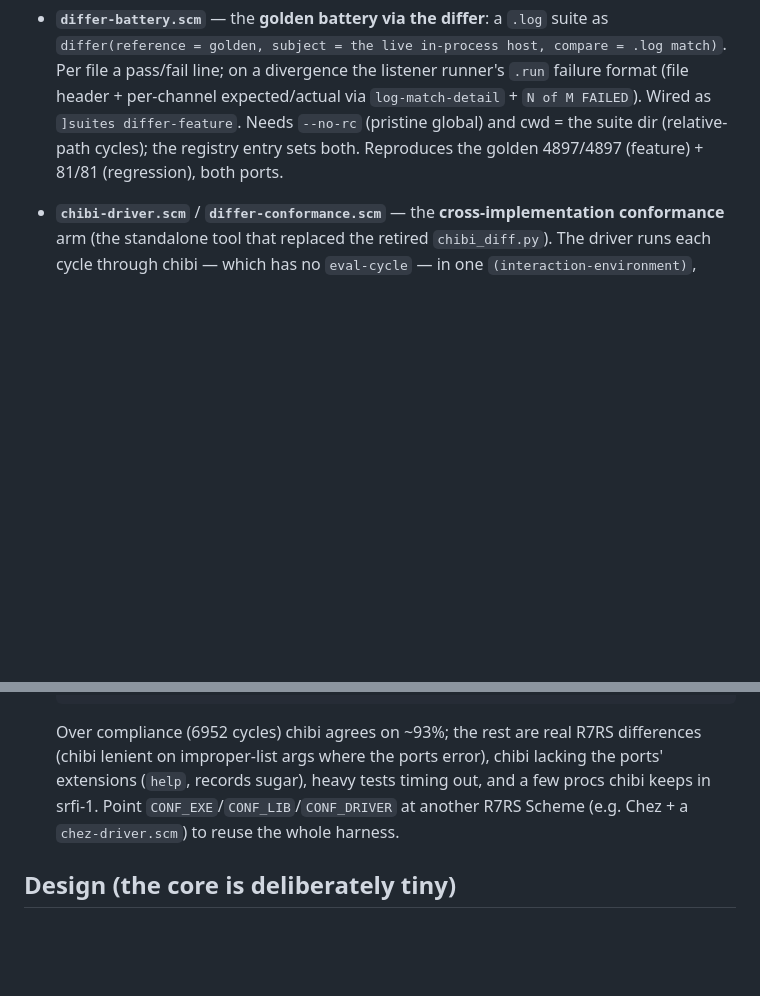
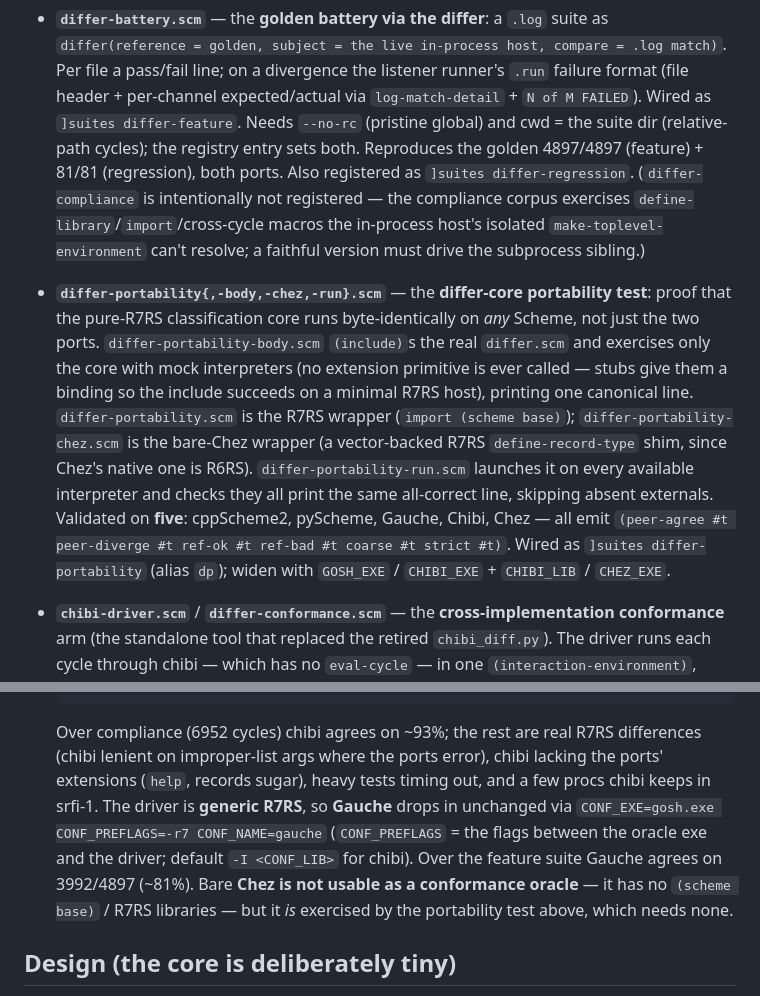
Before and after one commit to rprovost11-sketch/Scheme-Tests, a Markdown page: differ/README.md, 2 parts joined by grey strips. Drawn GitHub-style; blank space fills up the shorter version.

Commit message:
differ README: document the portability test and Gauche conformance oracle
Co-Authored-By: Claude Opus 4.8 (1M context) <noreply@anthropic.com>

```diff
--- a/differ/README.md
+++ b/differ/README.md
@@ -57,7 +57,25 @@ this *supersedes* the `.log`→SRFI-64 migration for the golden battery).
   failure format (file header + per-channel expected/actual via `log-match-detail` +
   `N of M FAILED`). Wired as `]suites differ-feature`. Needs `--no-rc` (pristine
   global) and cwd = the suite dir (relative-path cycles); the registry entry sets both.
-  Reproduces the golden 4897/4897 (feature) + 81/81 (regression), both ports.
+  Reproduces the golden 4897/4897 (feature) + 81/81 (regression), both ports. Also
+  registered as `]suites differ-regression`. (`differ-compliance` is intentionally not
+  registered — the compliance corpus exercises `define-library`/`import`/cross-cycle
+  macros the in-process host's isolated `make-toplevel-environment` can't resolve; a
+  faithful version must drive the subprocess sibling.)
+- **`differ-portability{,-body,-chez,-run}.scm`** — the **differ-core portability
+  test**: proof that the pure-R7RS classification core runs byte-identically on *any*
+  Scheme, not just the two ports. `differ-portability-body.scm` `(include)`s the real
+  `differ.scm` and exercises only the core with mock interpreters (no extension
+  primitive is ever called — stubs give them a binding so the include succeeds on a
+  minimal R7RS host), printing one canonical line. `differ-portability.scm` is the
+  R7RS wrapper (`import (scheme base)`); `differ-portability-chez.scm` is the bare-Chez
+  wrapper (a vector-backed R7RS `define-record-type` shim, since Chez's native one is
+  R6RS). `differ-portability-run.scm` launches it on every available interpreter and
+  checks they all print the same all-correct line, skipping absent externals. Validated
+  on **five**: cppScheme2, pyScheme, Gauche, Chibi, Chez — all emit
+  `(peer-agree #t peer-diverge #t ref-ok #t ref-bad #t coarse #t strict #t)`. Wired as
+  `]suites differ-portability` (alias `dp`); widen with `GOSH_EXE` / `CHIBI_EXE` +
+  `CHIBI_LIB` / `CHEZ_EXE`.
 - **`chibi-driver.scm`** / **`differ-conformance.scm`** — the **cross-implementation
   conformance** arm (the standalone tool that replaced the retired `chibi_diff.py`). The driver
   runs each cycle through chibi — which has no `eval-cycle` — in one
@@ -76,8 +94,12 @@ this *supersedes* the `.log`→SRFI-64 migration for the golden battery).
   Over compliance (6952 cycles) chibi agrees on ~93%; the rest are real R7RS
   differences (chibi lenient on improper-list args where the ports error), chibi
   lacking the ports' extensions (`help`, records sugar), heavy tests timing out, and a
-  few procs chibi keeps in srfi-1. Point `CONF_EXE`/`CONF_LIB`/`CONF_DRIVER` at another
-  R7RS Scheme (e.g. Chez + a `chez-driver.scm`) to reuse the whole harness.
+  few procs chibi keeps in srfi-1. The driver is **generic R7RS**, so **Gauche** drops
+  in unchanged via `CONF_EXE=gosh.exe CONF_PREFLAGS=-r7 CONF_NAME=gauche`
+  (`CONF_PREFLAGS` = the flags between the oracle exe and the driver; default
+  `-I <CONF_LIB>` for chibi). Over the feature suite Gauche agrees on 3992/4897 (~81%).
+  Bare **Chez is not usable as a conformance oracle** — it has no `(scheme base)` / R7RS
+  libraries — but it *is* exercised by the portability test above, which needs none.
 
 ## Design (the core is deliberately tiny)
 
```
